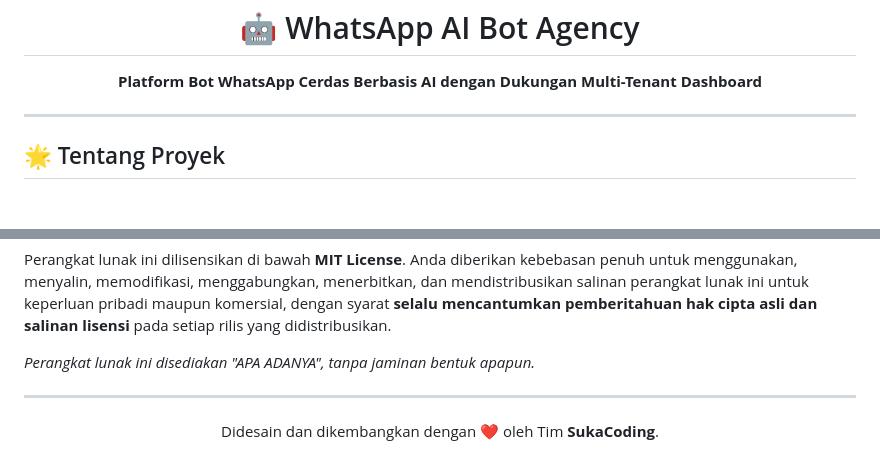
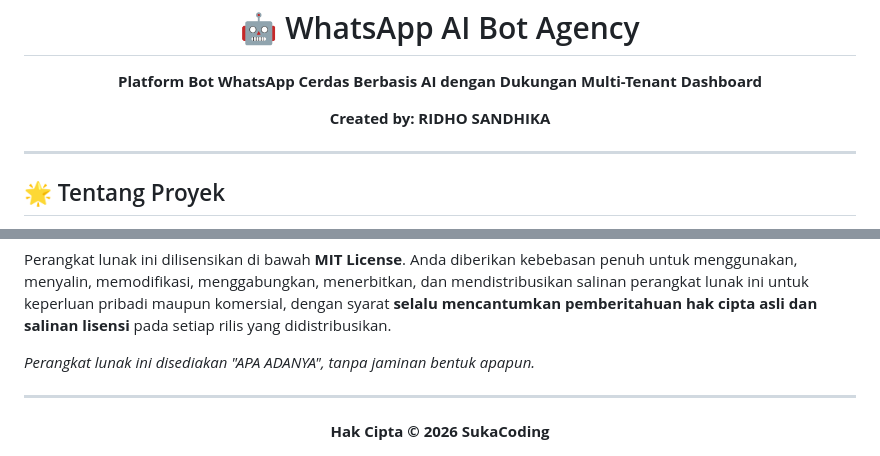
Before and after one commit to WhisprWhispr/botaiwa, a Markdown page: README.md, 2 parts joined by grey strips. GitHub-like rendering; blank space fills up the shorter version.

Commit message:
docs: update copyright to Hak Cipta SukaCoding

```diff
--- a/README.md
+++ b/README.md
@@ -5,6 +5,7 @@
   <br/>
   <h1>🤖 WhatsApp AI Bot Agency</h1>
   <p><strong>Platform Bot WhatsApp Cerdas Berbasis AI dengan Dukungan Multi-Tenant Dashboard</strong></p>
+   <p><strong>Created by: RIDHO SANDHIKA</strong></p>
 </div>
 
 ---
@@ -109,5 +110,5 @@ _Perangkat lunak ini disediakan "APA ADANYA", tanpa jaminan bentuk apapun._
 
 ---
 <div align="center">
-  Didesain dan dikembangkan dengan ❤️ oleh Tim <strong>SukaCoding</strong>.
+  <strong>Hak Cipta © 2026 SukaCoding</strong>
 </div>
```
